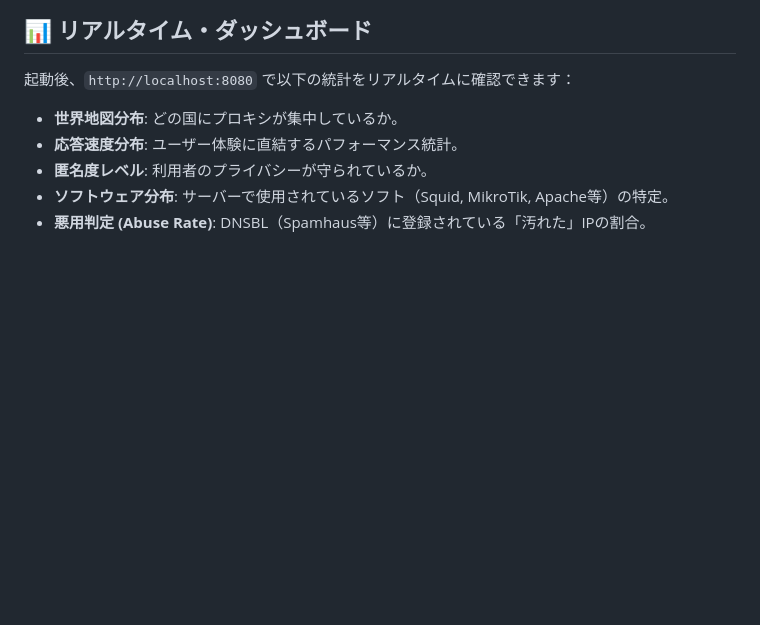
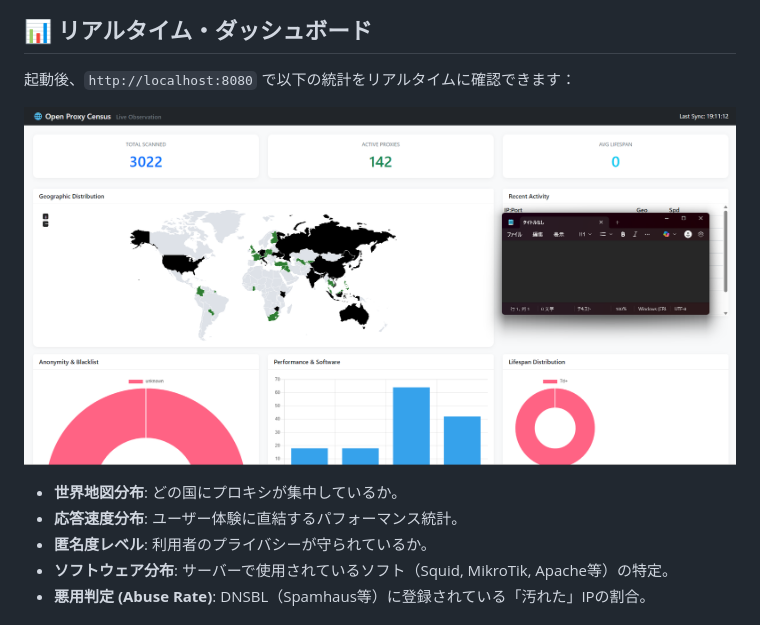
Before and after one commit to gold3112/open-proxy-census, a Markdown page: README.md, the part around the change. GitHub-like rendering; blank space fills up the shorter version.

Commit message:
画像を表示するようにREADME.mdを更新

```diff
--- a/README.md
+++ b/README.md
@@ -6,6 +6,9 @@ Open Proxy Censusは、世界中に意図せず公開されている「オープ
 
 ## 📊 リアルタイム・ダッシュボード
 起動後、`http://localhost:8080` で以下の統計をリアルタイムに確認できます：
+
+![Open Proxy Census Dashboard](img/Screenshot.png)
+
 - **世界地図分布**: どの国にプロキシが集中しているか。
 - **応答速度分布**: ユーザー体験に直結するパフォーマンス統計。
 - **匿名度レベル**: 利用者のプライバシーが守られているか。
```
